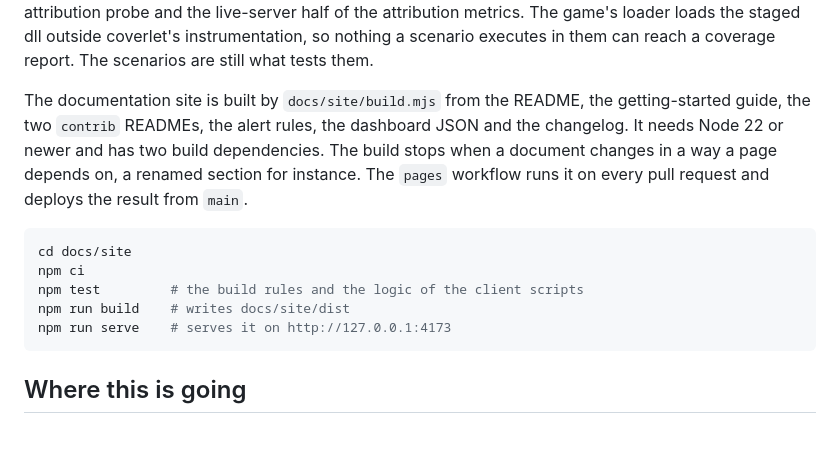
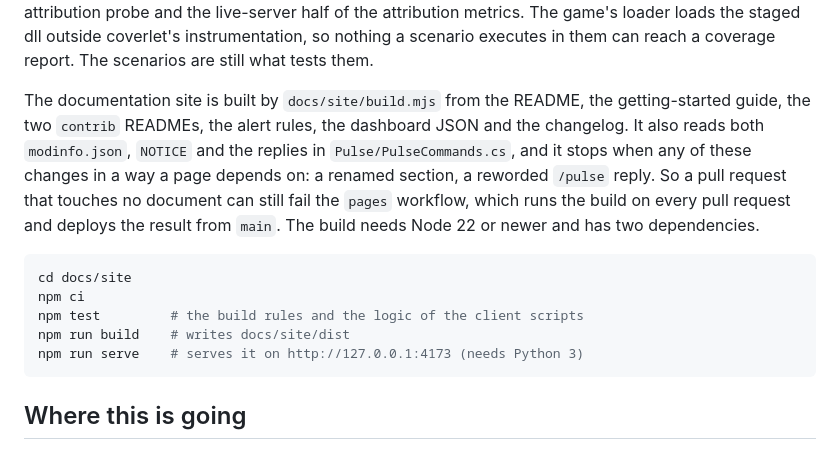
Before and after one commit to StratumServer/Pulse, a Markdown page: README.md, the part around the change. GitHub-like rendering.

Commit message:
Say in the README what else the site build reads
Besides the documents, the build reads both modinfo.json, NOTICE and the replies in
PulseCommands.cs, so a pull request that touches no document can still fail the pages check.
The paragraph says so, and that npm run serve needs Python 3.

````diff
--- a/README.md
+++ b/README.md
@@ -616,17 +616,19 @@ loader loads the staged dll outside coverlet's instrumentation, so nothing a sce
 them can reach a coverage report. The scenarios are still what tests them.
 
 The documentation site is built by `docs/site/build.mjs` from the README, the getting-started
-guide, the two `contrib` READMEs, the alert rules, the dashboard JSON and the changelog. It needs
-Node 22 or newer and has two build dependencies. The build stops when a document changes in a way
-a page depends on, a renamed section for instance. The `pages` workflow runs it on every pull
-request and deploys the result from `main`.
+guide, the two `contrib` READMEs, the alert rules, the dashboard JSON and the changelog. It also
+reads both `modinfo.json`, `NOTICE` and the replies in `Pulse/PulseCommands.cs`, and it stops when
+any of these changes in a way a page depends on: a renamed section, a reworded `/pulse` reply. So
+a pull request that touches no document can still fail the `pages` workflow, which runs the build
+on every pull request and deploys the result from `main`. The build needs Node 22 or newer and
+has two dependencies.
 
 ```sh
 cd docs/site
 npm ci
 npm test         # the build rules and the logic of the client scripts
 npm run build    # writes docs/site/dist
-npm run serve    # serves it on http://127.0.0.1:4173
+npm run serve    # serves it on http://127.0.0.1:4173 (needs Python 3)
 ```
 
 ## Where this is going
````
